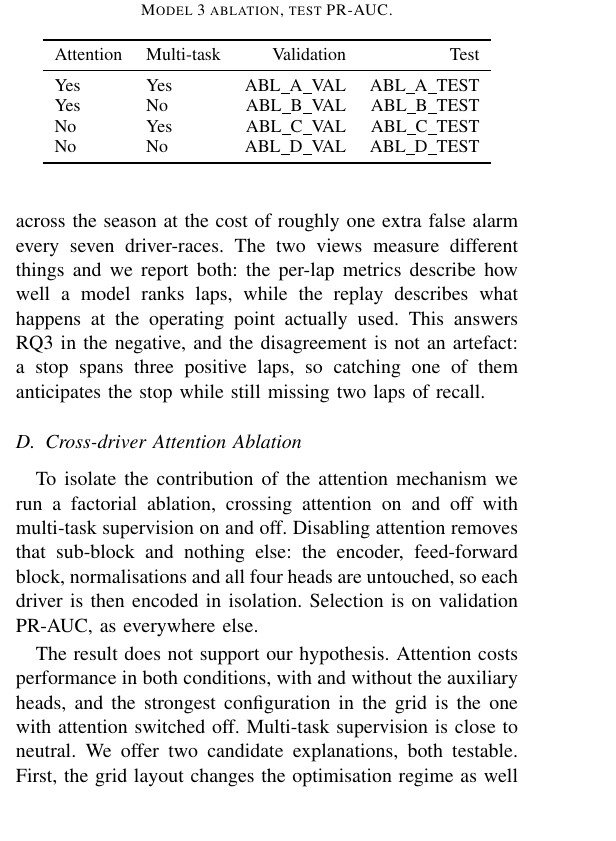
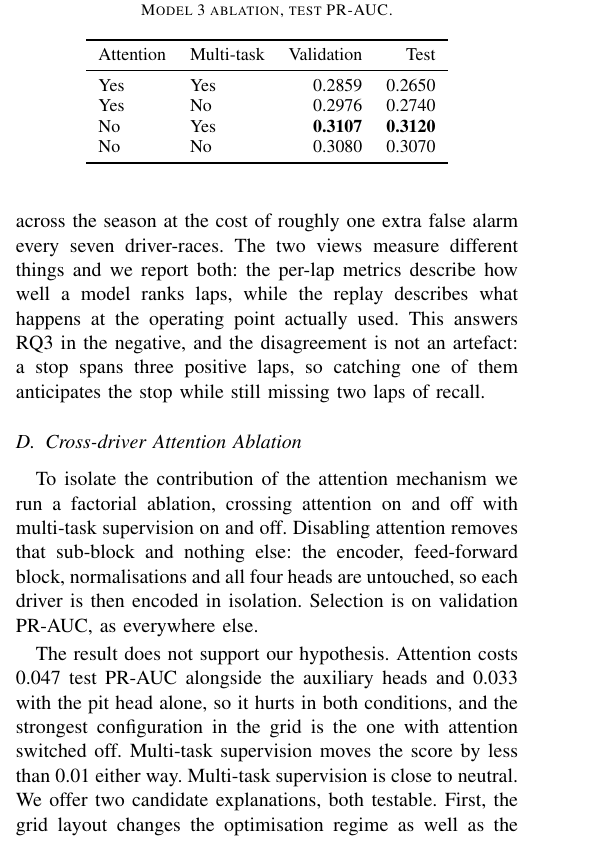
Before and after one commit to dhruv-deepak/f1-virtual-race-engineer, a LaTeX paper (paper/main.tex): part of one column of page 4 of 6, cut so that both start at the same text, the shorter picture padded with empty space. Compiled offline with pdfLaTeX.

Commit message:
Fill the paper's ablation table from the leak-free re-run
The ablation was re-run on the corrected feature pipeline and reproduces the
earlier finding almost exactly: attention costs 0.047 test PR-AUC alongside the
auxiliary heads and 0.033 with the pit head alone, against 0.047 and 0.028
before the leak was removed. Multi-task supervision moves the score by under
0.01 in either direction. The strongest configuration in the grid remains the
one with attention switched off.

That the conclusion is unchanged by correcting a known defect in the features is
worth more than the conclusion on its own.

Co-Authored-By: Claude Opus 5 <noreply@anthropic.com>

```diff
--- a/paper/main.tex
+++ b/paper/main.tex
@@ -242,15 +242,15 @@ To isolate the contribution of the attention mechanism we run a factorial ablati
 \toprule
 Attention & Multi-task & Validation & Test \\
 \midrule
-Yes & Yes & ABL\_A\_VAL & ABL\_A\_TEST \\
-Yes & No  & ABL\_B\_VAL & ABL\_B\_TEST \\
-No  & Yes & ABL\_C\_VAL & ABL\_C\_TEST \\
-No  & No  & ABL\_D\_VAL & ABL\_D\_TEST \\
+Yes & Yes & 0.2859 & 0.2650 \\
+Yes & No  & 0.2976 & 0.2740 \\
+No  & Yes & \textbf{0.3107} & \textbf{0.3120} \\
+No  & No  & 0.3080 & 0.3070 \\
 \bottomrule
 \end{tabular}
 \end{table}
 
-The result does not support our hypothesis. Attention costs performance in both conditions, with and without the auxiliary heads, and the strongest configuration in the grid is the one with attention switched off. Multi-task supervision is close to neutral. We offer two candidate explanations, both testable. First, the grid layout changes the optimisation regime as well as the architecture: regrouping by race and lap turns 38{,}890 training windows into 2{,}181 training grids, so the same driver-laps yield far fewer gradient updates per epoch at the moment attention adds parameters. Second, the cross-driver context is already present in the fifty-five inputs, so attention may be relearning, from far fewer examples, what those features state directly. We retained the full architecture as Model 3 rather than reporting the attention-free variant under that name, since disabling attention changes what the model is.
+The result does not support our hypothesis. Attention costs 0.047 test PR-AUC alongside the auxiliary heads and 0.033 with the pit head alone, so it hurts in both conditions, and the strongest configuration in the grid is the one with attention switched off. Multi-task supervision moves the score by less than 0.01 either way. Multi-task supervision is close to neutral. We offer two candidate explanations, both testable. First, the grid layout changes the optimisation regime as well as the architecture: regrouping by race and lap turns 38{,}890 training windows into 2{,}181 training grids, so the same driver-laps yield far fewer gradient updates per epoch at the moment attention adds parameters. Second, the cross-driver context is already present in the fifty-five inputs, so attention may be relearning, from far fewer examples, what those features state directly. We retained the full architecture as Model 3 rather than reporting the attention-free variant under that name, since disabling attention changes what the model is.
 
 \subsection{Auxiliary Heads}
 
```
